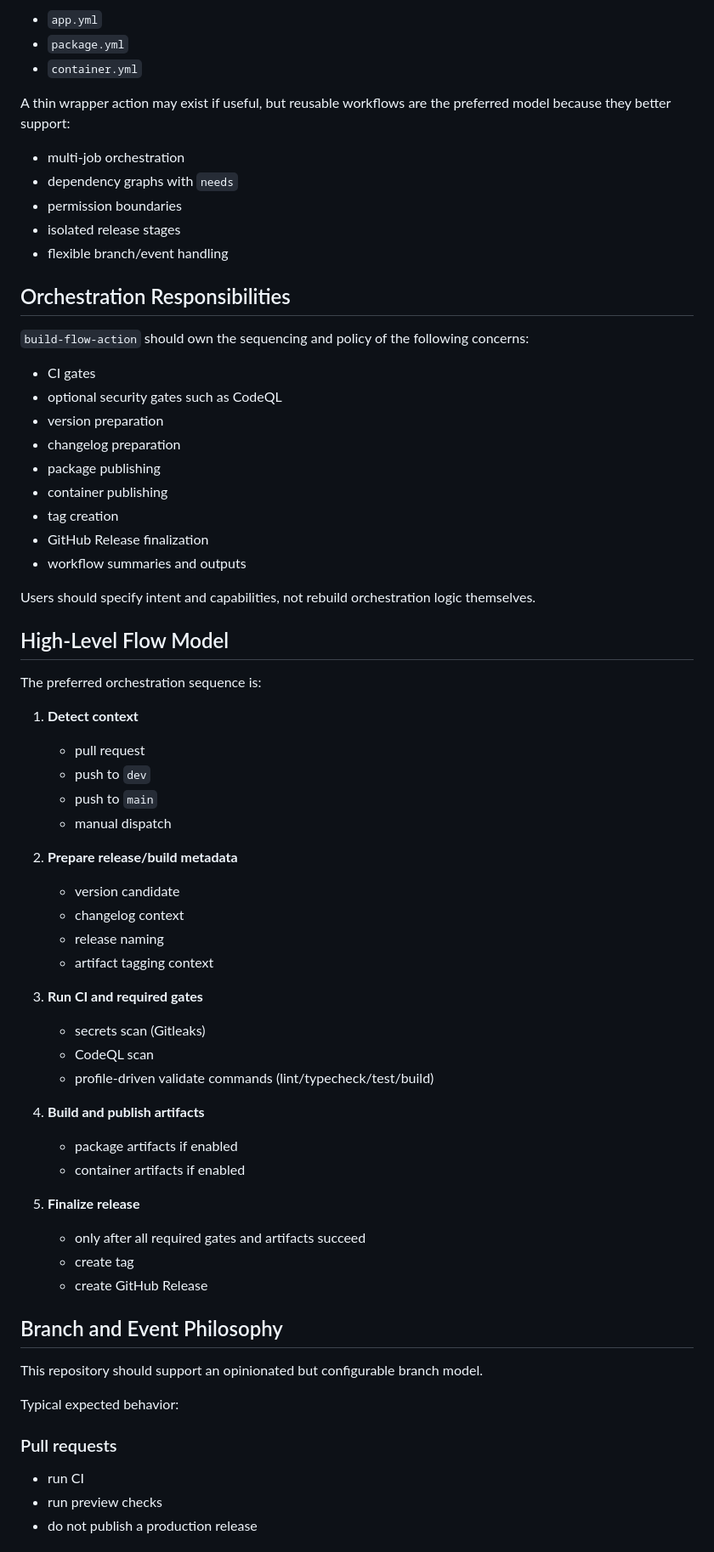
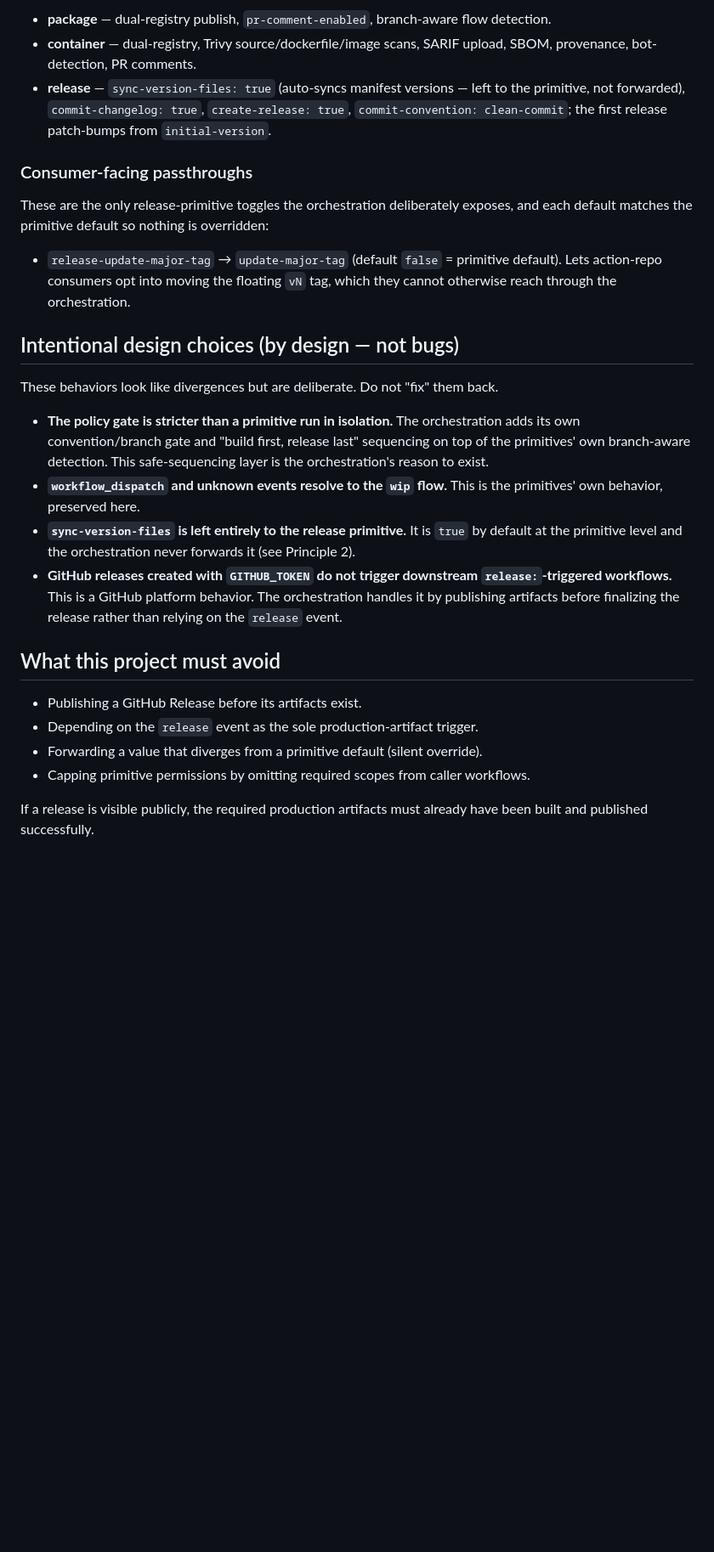
Before and after one commit to wgtechlabs/build-flow-action, a Markdown page: docs/architecture.md, the part around one of its changes. Shown at 85% size. Drawn GitHub-style; blank space fills up the shorter version.

```diff
--- a/docs/architecture.md
+++ b/docs/architecture.md
@@ -102,70 +112,29 @@ That means users should consume this project mainly through reusable workflows u
 
-- `app.yml`
-- `package.yml`
-- `container.yml`
+- **package** — dual-registry publish, `pr-comment-enabled`, branch-aware flow detection.
+- **container** — dual-registry, Trivy source/dockerfile/image scans, SARIF upload, SBOM, provenance, bot-detection, PR comments.
+- **release** — `sync-version-files: true` (auto-syncs manifest versions — left to the primitive, not forwarded), `commit-changelog: true`, `create-release: true`, `commit-convention: clean-commit`; the first release patch-bumps from `initial-version`.
 
-A thin wrapper action may exist if useful, but reusable workflows are the preferred model because they better support:
+### Consumer-facing passthroughs
 
-- multi-job orchestration
-- dependency graphs with `needs`
-- permission boundaries
-- isolated release stages
-- flexible branch/event handling
+These are the only release-primitive toggles the orchestration deliberately exposes, and each default matches the primitive default so nothing is overridden:
 
-## Orchestration Responsibilities
+- `release-update-major-tag` → `update-major-tag` (default `false` = primitive default). Lets action-repo consumers opt into moving the floating `vN` tag, which they cannot otherwise reach through the orchestration.
 
-`build-flow-action` should own the sequencing and policy of the following concerns:
+## Intentional design choices (by design — not bugs)
 
-- CI gates
-- optional security gates such as CodeQL
-- version preparation
-- changelog preparation
-- package publishing
-- container publishing
-- tag creation
-- GitHub Release finalization
-- workflow summaries and outputs
+These behaviors look like divergences but are deliberate. Do not "fix" them back.
 
-Users should specify intent and capabilities, not rebuild orchestration logic themselves.
+- **The policy gate is stricter than a primitive run in isolation.** The orchestration adds its own convention/branch gate and "build first, release last" sequencing on top of the primitives' own branch-aware detection. This safe-sequencing layer is the orchestration's reason to exist.
+- **`workflow_dispatch` and unknown events resolve to the `wip` flow.** This is the primitives' own behavior, preserved here.
+- **`sync-version-files` is left entirely to the release primitive.** It is `true` by default at the primitive level and the orchestration never forwards it (see Principle 2).
+- **GitHub releases created with `GITHUB_TOKEN` do not trigger downstream `release:`-triggered workflows.** This is a GitHub platform behavior. The orchestration handles it by publishing artifacts before finalizing the release rather than relying on the `release` event.
 
-## High-Level Flow Model
+## What this project must avoid
 
-The preferred orchestration sequence is:
+- Publishing a GitHub Release before its artifacts exist.
+- Depending on the `release` event as the sole production-artifact trigger.
+- Forwarding a value that diverges from a primitive default (silent override).
+- Capping primitive permissions by omitting required scopes from caller workflows.
 
-1. **Detect context**
-   - pull request
-   - push to `dev`
-   - push to `main`
-   - manual dispatch
+If a release is visible publicly, the required production artifacts must already have been built and published successfully.
 
-2. **Prepare release/build metadata**
-   - version candidate
-   - changelog context
-   - release naming
-   - artifact tagging context
-
-3. **Run CI and required gates**
-   - secrets scan (Gitleaks)
-   - CodeQL scan
-   - profile-driven validate commands (lint/typecheck/test/build)
-
-4. **Build and publish artifacts**
-   - package artifacts if enabled
-   - container artifacts if enabled
-
-5. **Finalize release**
-   - only after all required gates and artifacts succeed
-   - create tag
-   - create GitHub Release
-
-## Branch and Event Philosophy
-
-This repository should support an opinionated but configurable branch model.
-
-Typical expected behavior:
-
-### Pull requests
-- run CI
-- run preview checks
-- do not publish a production release
-
```
Also changed, not shown: other parts of docs/architecture.md (+89 -160 lines).
